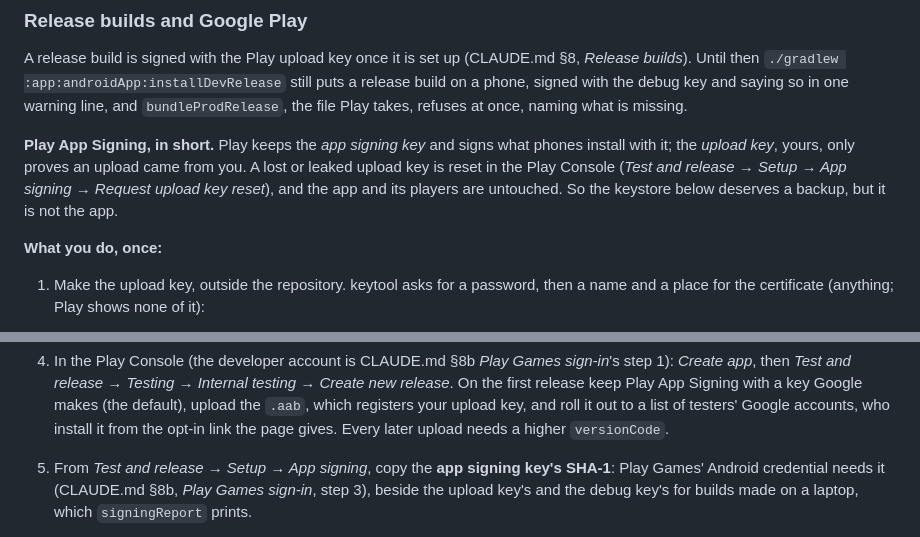
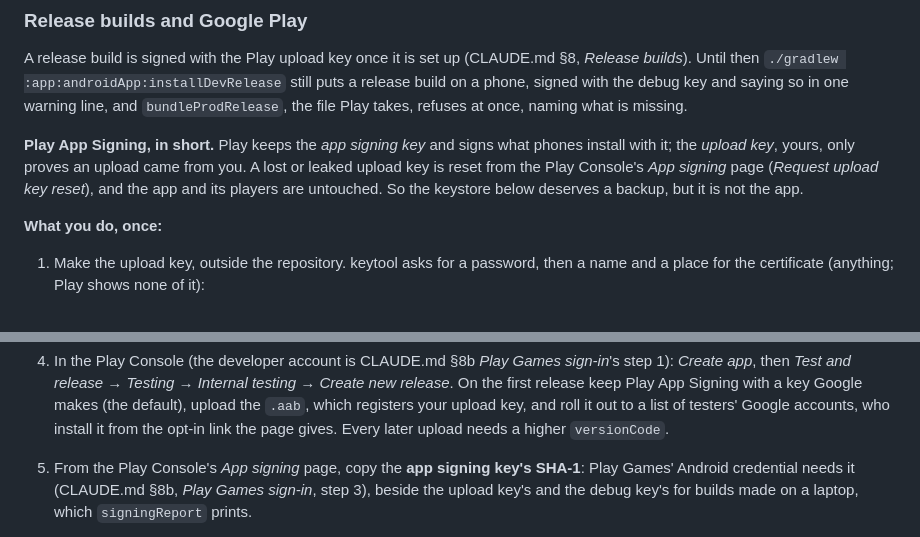
Before and after one commit to niktok1/would-you-rather, a Markdown page: NEXT-SESSION.md, 2 parts joined by grey strips. Drawn GitHub-style.

Commit message:
docs: name the Play Console's App signing page without a menu path
The Console's menus move; the page's name does not.

Co-Authored-By: Claude Opus 5.5 <noreply@anthropic.com>

```diff
--- a/NEXT-SESSION.md
+++ b/NEXT-SESSION.md
@@ -1694,8 +1694,8 @@ Play takes, refuses at once, naming what is missing.
 
 **Play App Signing, in short.** Play keeps the *app signing key* and signs what phones install with
 it; the *upload key*, yours, only proves an upload came from you. A lost or leaked upload key is reset
-in the Play Console (*Test and release → Setup → App signing → Request upload key reset*), and the app
-and its players are untouched. So the keystore below deserves a backup, but it is not the app.
+from the Play Console's *App signing* page (*Request upload key reset*), and the app and its players
+are untouched. So the keystore below deserves a backup, but it is not the app.
 
 **What you do, once:**
 
@@ -1730,7 +1730,7 @@ and its players are untouched. So the keystore below deserves a backup, but it i
    first release keep Play App Signing with a key Google makes (the default), upload the `.aab`, which
    registers your upload key, and roll it out to a list of testers' Google accounts, who install it
    from the opt-in link the page gives. Every later upload needs a higher `versionCode`.
-5. From *Test and release → Setup → App signing*, copy the **app signing key's SHA-1**: Play Games'
+5. From the Play Console's *App signing* page, copy the **app signing key's SHA-1**: Play Games'
    Android credential needs it (CLAUDE.md §8b, *Play Games sign-in*, step 3), beside the upload key's
    and the debug key's for builds made on a laptop, which `signingReport` prints.
 6. R8's mapping travels inside the bundle, so Android vitals shows crashes in this code's names
```
